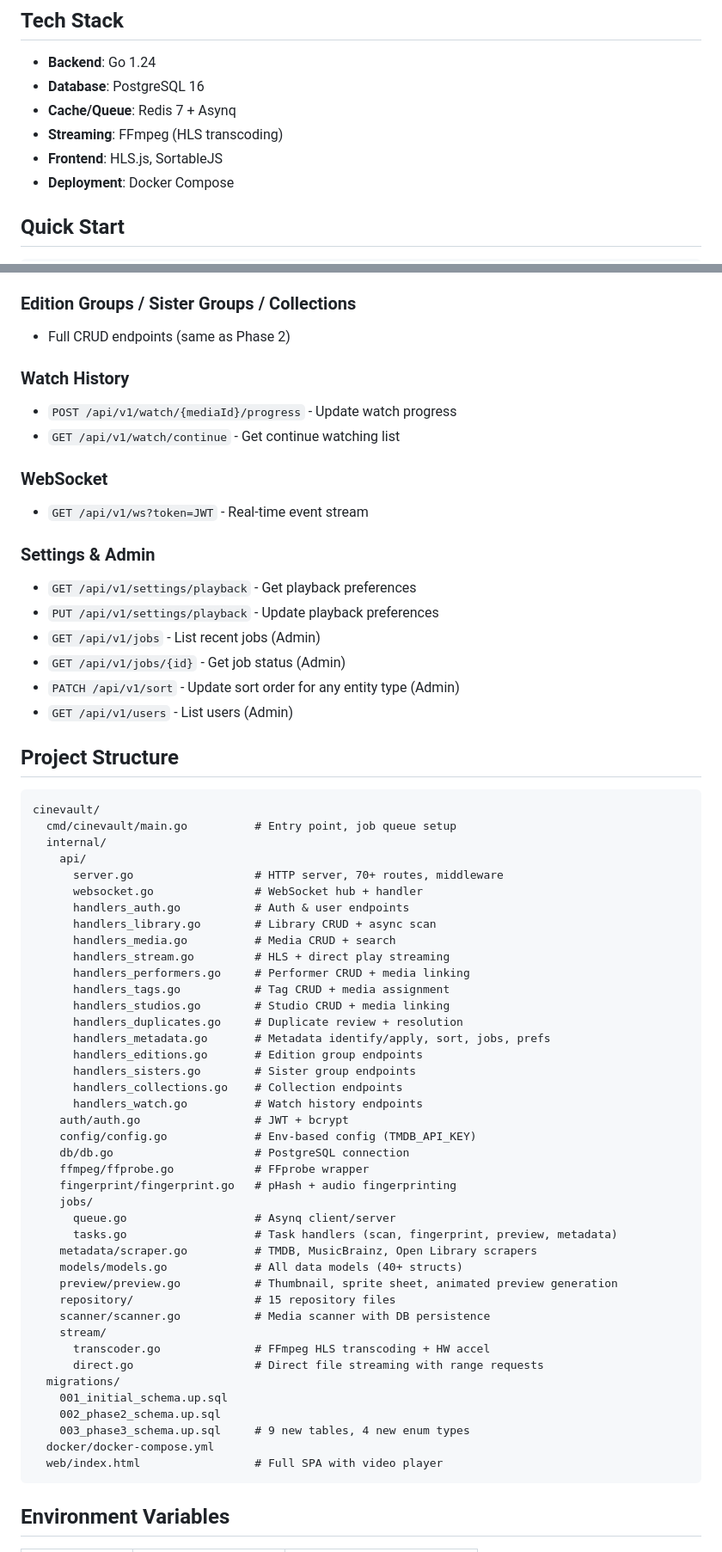
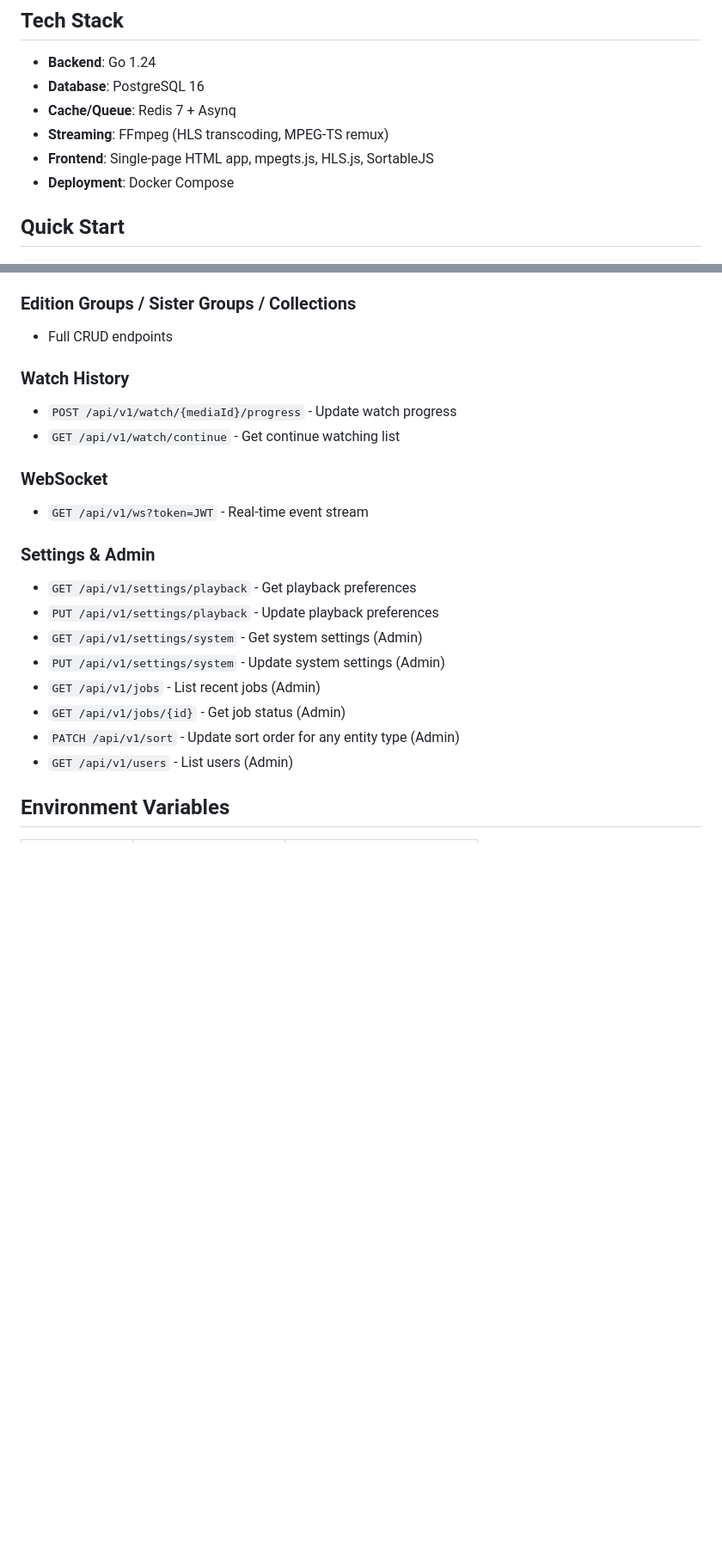
Before and after one commit to JustinTDCT/CineVault, a Markdown page: README.md, 2 parts joined by grey strips. Shown at 86% size. Rendered like a GitHub page; blank space fills up the shorter version.

````diff
--- a/README.md
+++ b/README.md
@@ -39,8 +59,8 @@ Movies, Adult Movies, TV Shows, Music, Music Videos, Home Videos, Other Videos,
 - **Backend**: Go 1.24
 - **Database**: PostgreSQL 16
 - **Cache/Queue**: Redis 7 + Asynq
-- **Streaming**: FFmpeg (HLS transcoding)
-- **Frontend**: HLS.js, SortableJS
+- **Streaming**: FFmpeg (HLS transcoding, MPEG-TS remux)
+- **Frontend**: Single-page HTML app, mpegts.js, HLS.js, SortableJS
 - **Deployment**: Docker Compose
 
 ## Quick Start
@@ -119,7 +140,7 @@ Server starts on `http://localhost:8080`
 - `POST /api/v1/duplicates/resolve` - Resolve duplicate (merge/delete/ignore/sister/edition)
 
 ### Edition Groups / Sister Groups / Collections
-- Full CRUD endpoints (same as Phase 2)
+- Full CRUD endpoints
 
 ### Watch History
 - `POST /api/v1/watch/{mediaId}/progress` - Update watch progress
@@ -131,56 +152,12 @@ Server starts on `http://localhost:8080`
 ### Settings & Admin
 - `GET /api/v1/settings/playback` - Get playback preferences
 - `PUT /api/v1/settings/playback` - Update playback preferences
+- `GET /api/v1/settings/system` - Get system settings (Admin)
+- `PUT /api/v1/settings/system` - Update system settings (Admin)
 - `GET /api/v1/jobs` - List recent jobs (Admin)
 - `GET /api/v1/jobs/{id}` - Get job status (Admin)
 - `PATCH /api/v1/sort` - Update sort order for any entity type (Admin)
 - `GET /api/v1/users` - List users (Admin)
-
-## Project Structure
-
-```
-cinevault/
-  cmd/cinevault/main.go          # Entry point, job queue setup
-  internal/
-    api/
-      server.go                  # HTTP server, 70+ routes, middleware
-      websocket.go               # WebSocket hub + handler
-      handlers_auth.go           # Auth & user endpoints
-      handlers_library.go        # Library CRUD + async scan
-      handlers_media.go          # Media CRUD + search
-      handlers_stream.go         # HLS + direct play streaming
-      handlers_performers.go     # Performer CRUD + media linking
-      handlers_tags.go           # Tag CRUD + media assignment
-      handlers_studios.go        # Studio CRUD + media linking
-      handlers_duplicates.go     # Duplicate review + resolution
-      handlers_metadata.go       # Metadata identify/apply, sort, jobs, prefs
-      handlers_editions.go       # Edition group endpoints
-      handlers_sisters.go        # Sister group endpoints
-      handlers_collections.go    # Collection endpoints
-      handlers_watch.go          # Watch history endpoints
-    auth/auth.go                 # JWT + bcrypt
-    config/config.go             # Env-based config (TMDB_API_KEY)
-    db/db.go                     # PostgreSQL connection
-    ffmpeg/ffprobe.go            # FFprobe wrapper
-    fingerprint/fingerprint.go   # pHash + audio fingerprinting
-    jobs/
-      queue.go                   # Asynq client/server
-      tasks.go                   # Task handlers (scan, fingerprint, preview, metadata)
-    metadata/scraper.go          # TMDB, MusicBrainz, Open Library scrapers
-    models/models.go             # All data models (40+ structs)
-    preview/preview.go           # Thumbnail, sprite sheet, animated preview generation
-    repository/                  # 15 repository files
-    scanner/scanner.go           # Media scanner with DB persistence
-    stream/
-      transcoder.go              # FFmpeg HLS transcoding + HW accel
-      direct.go                  # Direct file streaming with range requests
-  migrations/
-    001_initial_schema.up.sql
-    002_phase2_schema.up.sql
-    003_phase3_schema.up.sql     # 9 new tables, 4 new enum types
-  docker/docker-compose.yml
-  web/index.html                 # Full SPA with video player
-```
 
 ## Environment Variables
 
````
Also changed, not shown: other parts of README.md (+50 -33 lines).
